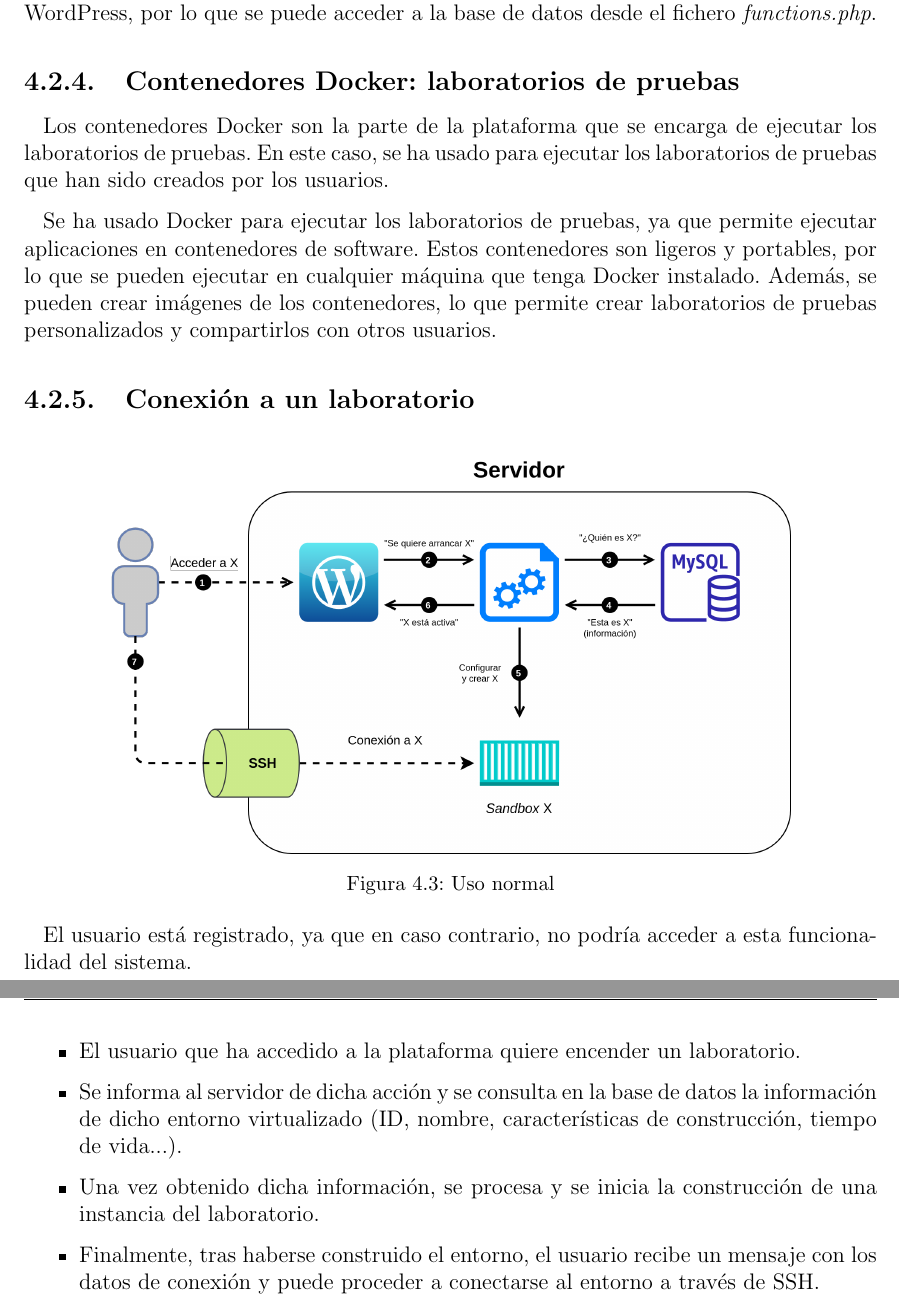
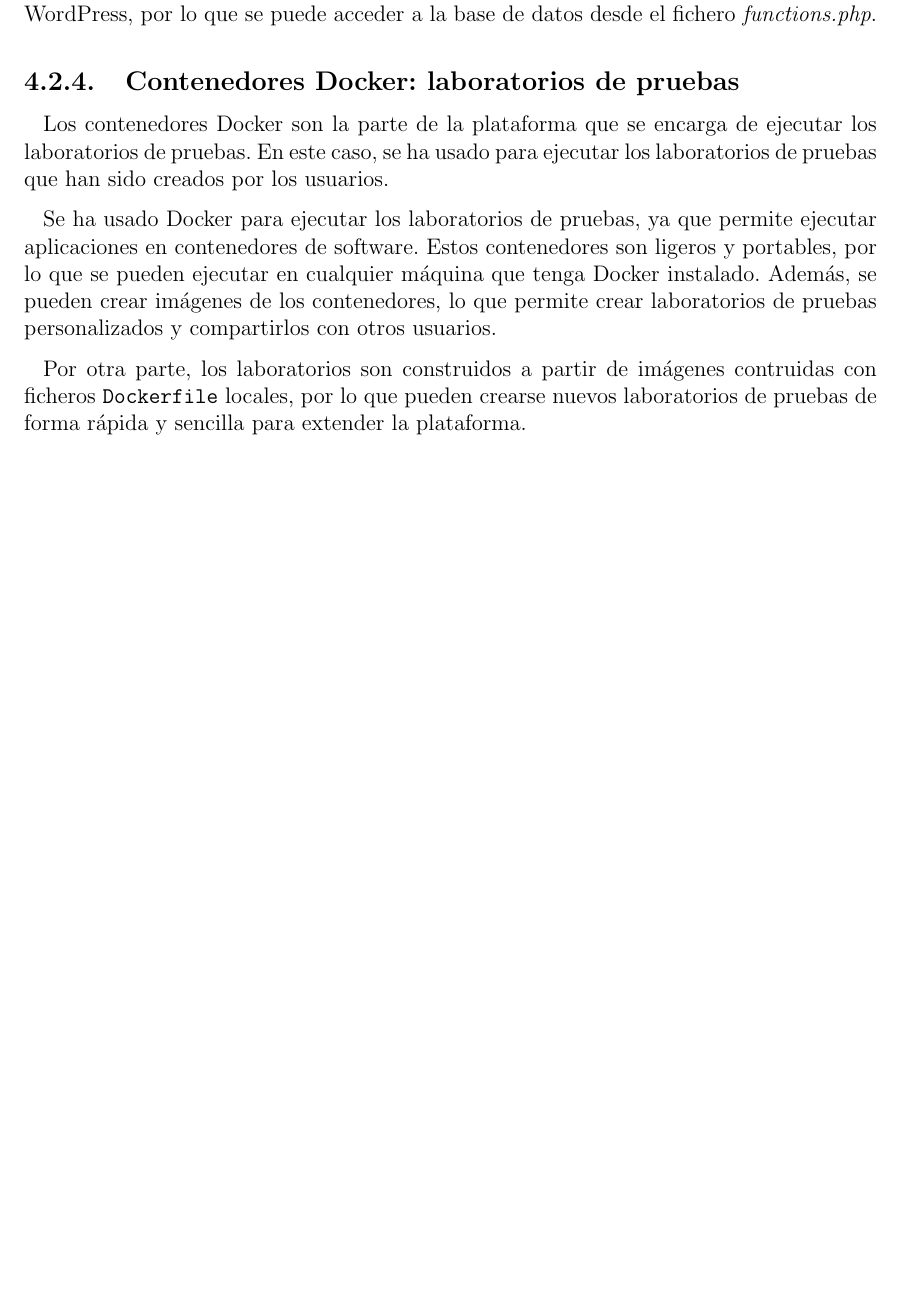
Before and after one commit to 15Galan/tfg_memoria, a LaTeX thesis (main.tex, which reads pages/05-cuerpo.tex): two parts of pages 49 and 50 of 77 before the commit and part of page 49 of 75 after it, the two joined at a grey line, cut so that both start at the same text, the shorter picture padded with empty space. Compiled offline with pdfLaTeX.

Commit message:
rft(4.2.0): se eliminó un diagrama redundante y se añadió contenido

```diff
--- a/pages/05-cuerpo.tex
+++ b/pages/05-cuerpo.tex
@@ -1203,24 +1211,7 @@
 
             Se ha usado Docker para ejecutar los laboratorios de pruebas, ya que permite ejecutar aplicaciones en contenedores de software. Estos contenedores son ligeros y portables, por lo que se pueden ejecutar en cualquier máquina que tenga Docker instalado. Además, se pueden crear imágenes de los contenedores, lo que permite crear laboratorios de pruebas personalizados y compartirlos con otros usuarios.
 
-
-        \subsection{Conexión a un laboratorio}
-
-            \begin{figure}[h]
-                \centering
-                \includegraphics[scale=0.20]{images/Diagramas/Arquitectura 1.png}
-                \caption{Uso normal}
-                \label{fig:conexion-sandbox}
-            \end{figure}
-
-            El usuario está registrado, ya que en caso contrario, no podría acceder a esta funcionalidad del sistema.
-
-            \begin{itemize}
-                \item El usuario que ha accedido a la plataforma quiere encender un laboratorio.
-                \item Se informa al servidor de dicha acción y se consulta en la base de datos la información de dicho entorno virtualizado (ID, nombre, características de construcción, tiempo de vida...).
-                \item Una vez obtenido dicha información, se procesa y se inicia la construcción de una instancia del laboratorio.
-                \item Finalmente, tras haberse construido el entorno, el usuario recibe un mensaje con los datos de conexión y puede proceder a conectarse al entorno a través de SSH.
-            \end{itemize}
+            Por otra parte, los laboratorios son construidos a partir de imágenes contruidas con ficheros \texttt{Dockerfile} locales, por lo que pueden crearse nuevos laboratorios de pruebas de forma rápida y sencilla para extender la plataforma.
 
             \newpage
 
```
Also changed, not shown: pages/05-cuerpo.tex (20 more changed lines).
